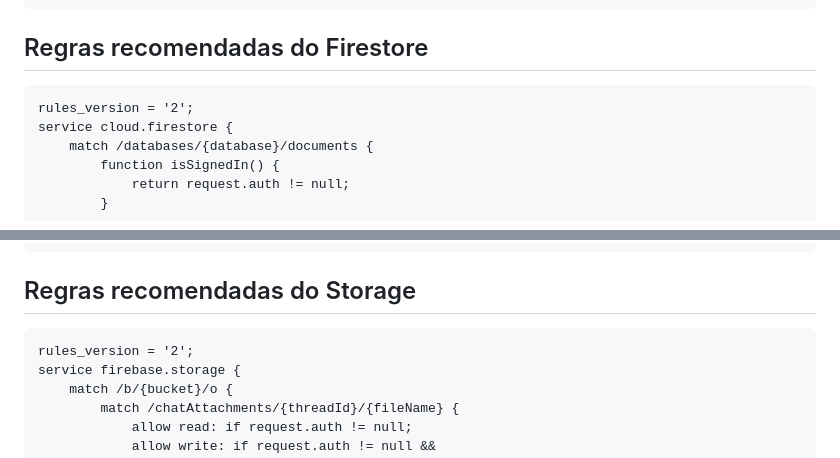
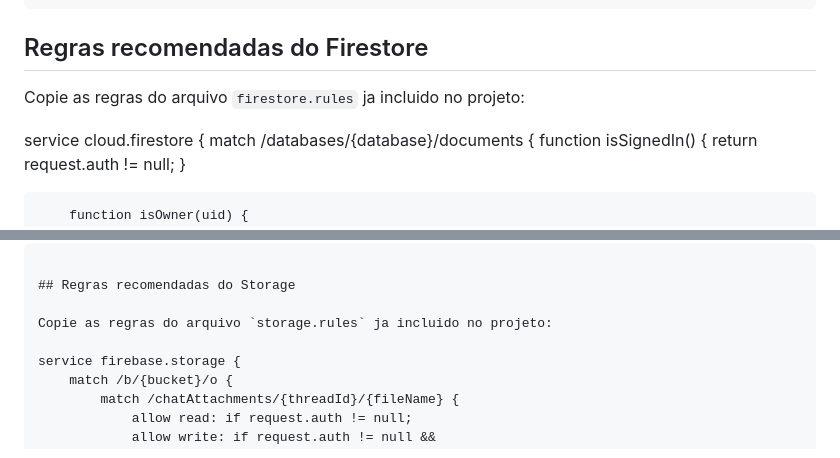
Before and after one commit to Rene17bueno/site_aula_musica_iniciante, a Markdown page: README.md, 2 parts joined by grey strips. GitHub-like rendering.

Commit message:
Deploy: atualizar README com regras Firestore/Storage completas

````diff
--- a/README.md
+++ b/README.md
@@ -80,8 +80,8 @@ export const firebaseConfig = {
 
 ## Regras recomendadas do Firestore
 
-```txt
-rules_version = '2';
+Copie as regras do arquivo `firestore.rules` ja incluido no projeto:
+
 service cloud.firestore {
 	match /databases/{database}/documents {
 		function isSignedIn() {
@@ -123,8 +123,8 @@ service cloud.firestore {
 
 ## Regras recomendadas do Storage
 
-```txt
-rules_version = '2';
+Copie as regras do arquivo `storage.rules` ja incluido no projeto:
+
 service firebase.storage {
 	match /b/{bucket}/o {
 		match /chatAttachments/{threadId}/{fileName} {
````
